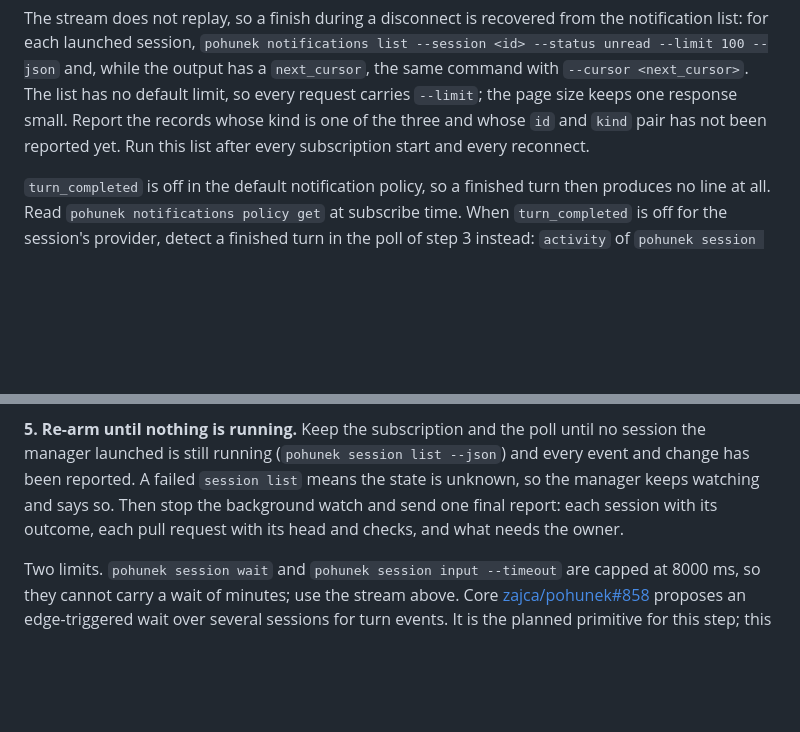
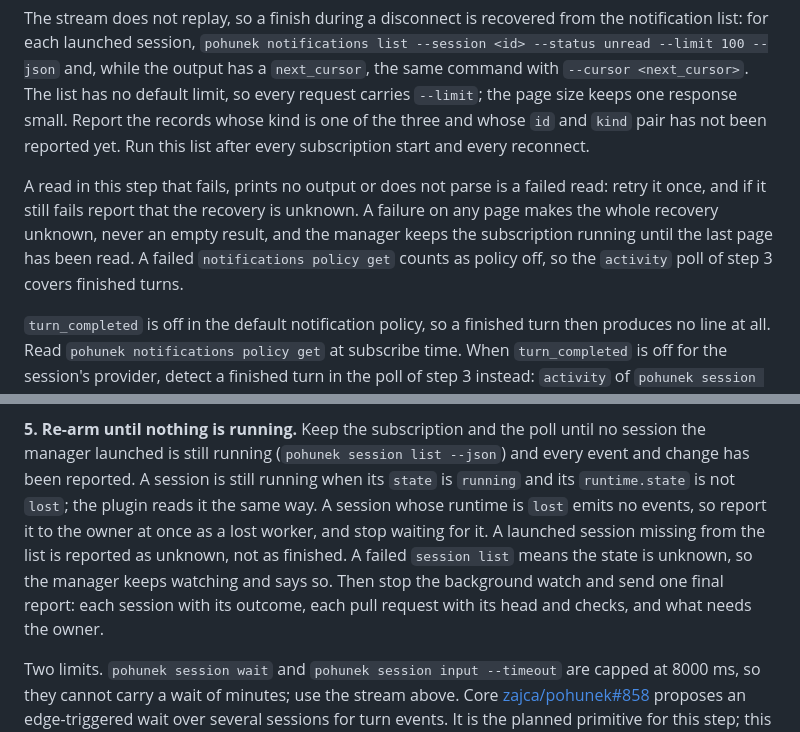
Before and after one commit to zajca/pohunek-work, a Markdown page: plugin/prompts/manager-guide.md, 2 parts joined by grey strips. Drawn GitHub-style; blank space fills up the shorter version.

Commit message:
Manager guide: treat lost workers and failed recovery reads as unknown, not finished

```diff
--- a/plugin/prompts/manager-guide.md
+++ b/plugin/prompts/manager-guide.md
@@ -191,6 +191,13 @@ every request carries `--limit`; the page size keeps one response small. Report
 records whose kind is one of the three and whose `id` and `kind` pair has not been
 reported yet. Run this list after every subscription start and every reconnect.
 
+A read in this step that fails, prints no output or does not parse is a failed read:
+retry it once, and if it still fails report that the recovery is unknown. A failure
+on any page makes the whole recovery unknown, never an empty result, and the manager
+keeps the subscription running until the last page has been read. A failed
+`notifications policy get` counts as policy off, so the `activity` poll of step 3
+covers finished turns.
+
 `turn_completed` is off in the default notification policy, so a finished turn
 then produces no line at all. Read `pohunek notifications policy get` at subscribe
 time. When `turn_completed` is off for the session's provider, detect a finished
@@ -216,9 +223,13 @@ is not a finished task: the pull request decides, as in the previous section.
 
 **5. Re-arm until nothing is running.** Keep the subscription and the poll until
 no session the manager launched is still running (`pohunek session list --json`)
-and every event and change has been reported. A failed `session list` means the
-state is unknown, so the manager keeps watching and says so. Then stop the background watch and
-send one final report: each session with its outcome, each pull request with its
+and every event and change has been reported. A session is still running when its
+`state` is `running` and its `runtime.state` is not `lost`; the plugin reads it the same
+way. A session whose runtime is `lost` emits no events, so report it to the owner at
+once as a lost worker, and stop waiting for it. A launched session missing from the
+list is reported as unknown, not as finished. A failed `session list` means the state
+is unknown, so the manager keeps watching and says so. Then stop the background watch
+and send one final report: each session with its outcome, each pull request with its
 head and checks, and what needs the owner.
 
 Two limits. `pohunek session wait` and `pohunek session input --timeout` are
```
